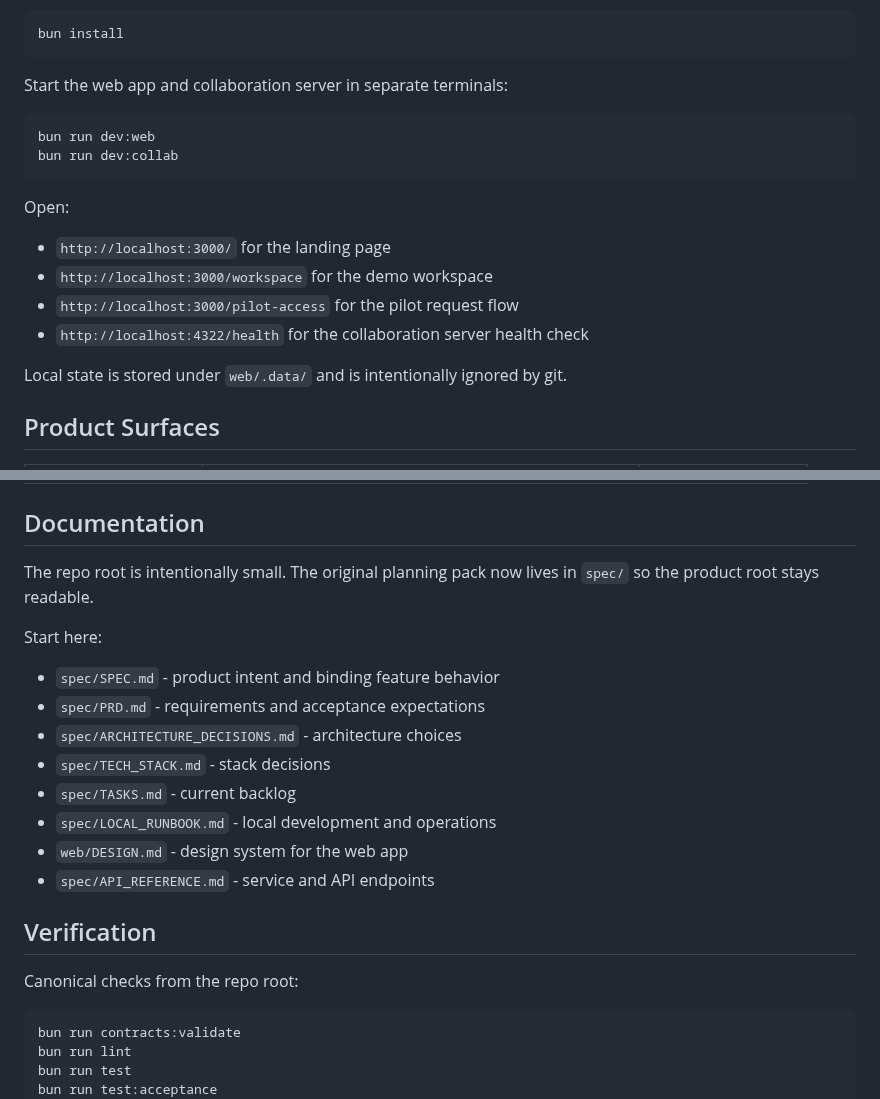
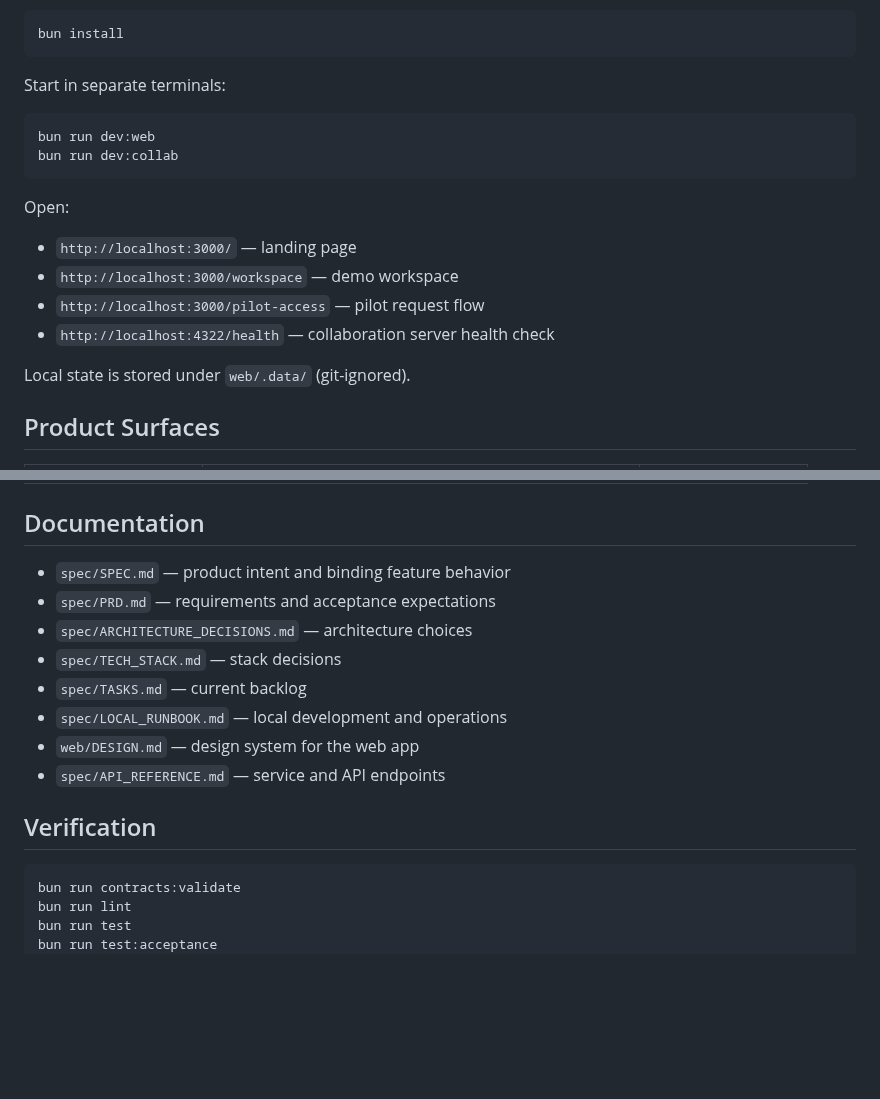
Before and after one commit to chimera-defi/specforge, a Markdown page: README.md, 2 parts joined by grey strips. GitHub-like rendering; blank space fills up the shorter version.

````diff
--- a/README.md
+++ b/README.md
@@ -66,7 +65,7 @@ Install dependencies:
 bun install
 ```
 
-Start the web app and collaboration server in separate terminals:
+Start in separate terminals:
 
 ```bash
 bun run dev:web
@@ -75,12 +74,12 @@ bun run dev:collab
 
 Open:
 
-- `http://localhost:3000/` for the landing page
-- `http://localhost:3000/workspace` for the demo workspace
-- `http://localhost:3000/pilot-access` for the pilot request flow
-- `http://localhost:4322/health` for the collaboration server health check
+- `http://localhost:3000/` — landing page
+- `http://localhost:3000/workspace` — demo workspace
+- `http://localhost:3000/pilot-access` — pilot request flow
+- `http://localhost:4322/health` — collaboration server health check
 
-Local state is stored under `web/.data/` and is intentionally ignored by git.
+Local state is stored under `web/.data/` (git-ignored).
 
 ## Product Surfaces
 
@@ -95,22 +94,16 @@ Local state is stored under `web/.data/` and is intentionally ignored by git.
 
 ## Documentation
 
-The repo root is intentionally small. The original planning pack now lives in `spec/` so the product root stays readable.
-
-Start here:
-
-- `spec/SPEC.md` - product intent and binding feature behavior
-- `spec/PRD.md` - requirements and acceptance expectations
-- `spec/ARCHITECTURE_DECISIONS.md` - architecture choices
-- `spec/TECH_STACK.md` - stack decisions
-- `spec/TASKS.md` - current backlog
-- `spec/LOCAL_RUNBOOK.md` - local development and operations
-- `web/DESIGN.md` - design system for the web app
-- `spec/API_REFERENCE.md` - service and API endpoints
+- `spec/SPEC.md` — product intent and binding feature behavior
+- `spec/PRD.md` — requirements and acceptance expectations
+- `spec/ARCHITECTURE_DECISIONS.md` — architecture choices
+- `spec/TECH_STACK.md` — stack decisions
+- `spec/TASKS.md` — current backlog
+- `spec/LOCAL_RUNBOOK.md` — local development and operations
+- `web/DESIGN.md` — design system for the web app
+- `spec/API_REFERENCE.md` — service and API endpoints
 
 ## Verification
-
-Canonical checks from the repo root:
 
 ```bash
 bun run contracts:validate
````
Also changed, not shown: other parts of README.md (+31 -32 lines), docs/screenshots/landing-desktop-fold.png (added), docs/screenshots/landing-desktop-full.png (added), docs/screenshots/landing-mobile-fold.png (added), docs/screenshots/landing-mobile-full.png (added), docs/screenshots/landing-tablet-fold.png (added), docs/screenshots/landing-tablet-full.png (added), 6 other files.
